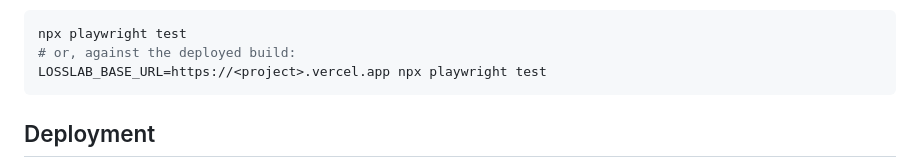
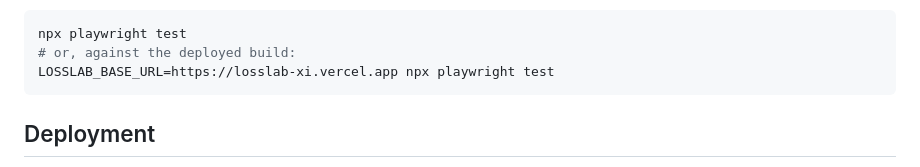
Before and after one commit to radhika-verma06/LossLab, a Markdown page: README.md, the part around the change. Drawn GitHub-style.

````diff
--- a/README.md
+++ b/README.md
@@ -225,7 +225,7 @@ Tests cover profile/fixture totals, cent multiplication, rule IDs, passing cases
 ```sh
 npx playwright test
 # or, against the deployed build:
-LOSSLAB_BASE_URL=https://<project>.vercel.app npx playwright test
+LOSSLAB_BASE_URL=https://losslab-xi.vercel.app npx playwright test
 ```
 
 ## Deployment
````
Also changed, not shown: SUBMISSION_CHECKLIST.md (+14 -11 lines).
